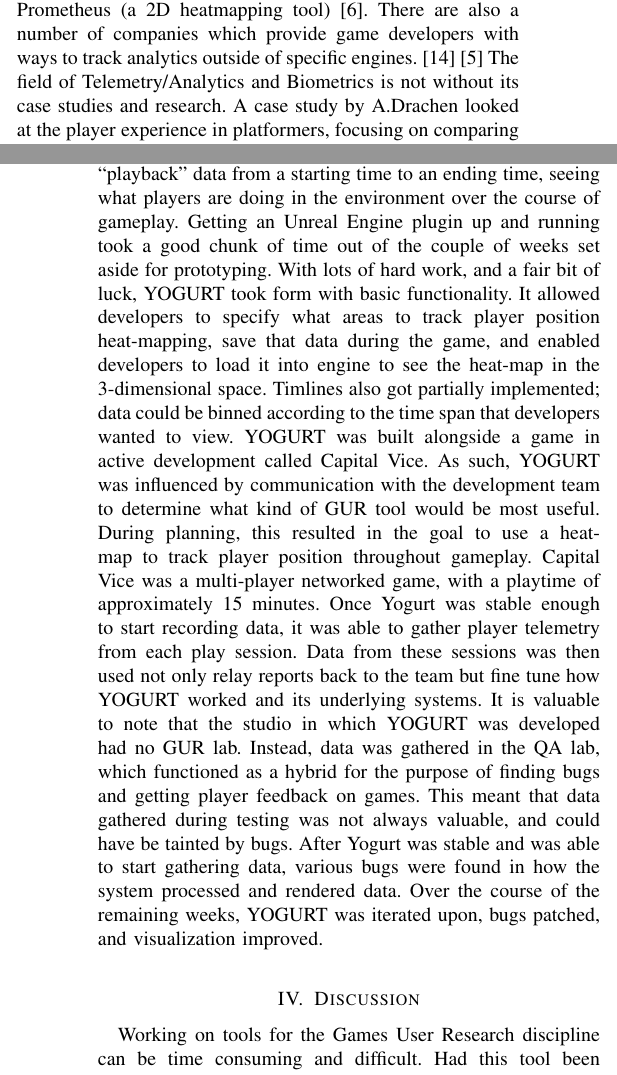
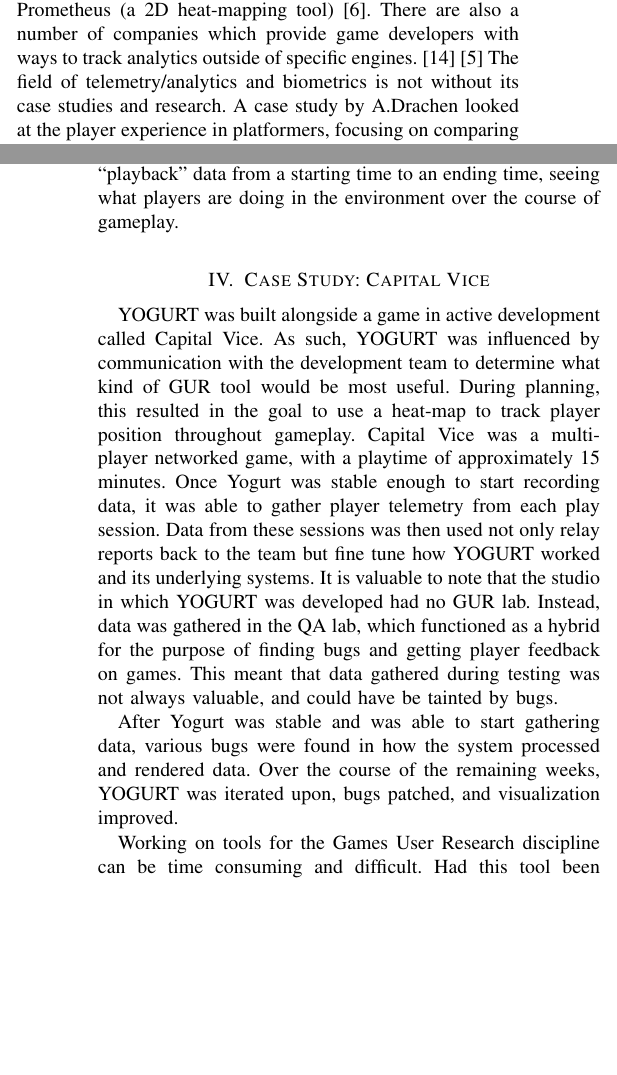
Before and after one commit to temportalflux/YOGURT-docs, a LaTeX paper (bare_jrnl.tex): two parts of the columns of pages 1 and 2 of 3, joined at a grey line, cut so that both start at the same text, the shorter picture padded with empty space. Compiled offline with pdfLaTeX.

Commit message:
Move some content around to start working on what yOGURT actually is

```diff
--- a/bare_jrnl.tex
+++ b/bare_jrnl.tex
@@ -404,22 +404,36 @@
 
 The field of Games User Research (otherwise known as GUR) isn’t exactly a new field in game development. In fact, its been around a while. GUR is the practice of analyzing user experience (UX) for the purpose of improving that same experience. That said, it has only been formally recognized as a discipline within the games industry in the last decade \cite{gur-ch2}. For some studios, user experience research may tend to fall under the umbrella category of quality assurance (QA) testing, as it’s more convenient to test the game for bugs and experience all at once. There is a clear distinction in intent when it comes to QA vs GUR testing. Per definition, Quality Assurance testing is meant to test the quality of a game - to find bugs so that these bugs can be fixed so that the game is more stable. The purpose of Games User Research testing, however, is to collecting, analyzing, and act upon on data pertaining to the user’s experience of a game for the purpose of improving said experience. In short, QA is the practice of making a game bug free, whereas GUR must assume a game is stable and looks at how to give players the most enjoyable experience.
 Games User Research can come in many forms. There are some companies like Player Research who have departments solely dedicated to GUR testing and analysis, and have even looked at best ways to set up a GUR lab \cite{gur-ch6}. Many studios use surveys as one way to gather knowledge on the player experience \cite{gur-ch9}. Surveys are by far the easiest to set up, but have pitfalls due to the reliance on player memory and transparency. There many are other ways to observe the player experience; recording video of players as they play the game, keeping track of player comments, the Think Aloud protocol, using other inputs like the Hopson Boxes, or utilizing biometrics. \cite{gur-ch11} \cite{gur-ch12} \cite{gur-ch16} All that said thought, one of the most useful forms of data collection involves analytics/telemetry, and requires minimal or no effort on the part of the player. \cite{gur-ch19} Analytics provide a concrete way for developers to see what players are doing in their game, or what is happening to them, so that as developers, they can make more informed decisions. At its core, this means gathering data, analysis, visualization, reporting, and taking action. \cite{gur-ch19}
-Individual companies and engine developers alike have already started integrating analytics into their games and platforms. Unity presented a talk during Unite 2015 which showed off their 3-dimensional heatmapping in engine \cite{unite2015}, not to mention Unity has a whole section of their pipeline dedicated to tracking game analytics. There are individual developers out there who have made analytical tools before, such as Prometheus (a 2D heatmapping tool) \cite{gibbs}. There are also a number of companies which provide game developers with ways to track analytics outside of specific engines. \cite{simpleusability} \cite{drachen} The field of Telemetry/Analytics and Biometrics is not without its case studies and research. A case study by A.Drachen looked at the player experience in platformers, focusing on comparing the difficulty of tasks with the errors made in each task. \cite{wehbe} A paper on the theoretical mathematics behind how to create heatmaps by binning data with respect to the data vs the time it was recorded. \cite{kumatani} Tool suites and studies which explore the best way to interpret player emotional state, using technology such as webcams and bpm. \cite{dingli} A case study explored the best way to evaluate user interfaces using different evaluation methods. \cite{nielsen} In an article about Gameplay Approachability Principles, Heather Desurvire and Charlotte Wiberg compared GAP with usability testing and focuses on finding the best heuristics to evaluate player experience. \cite{desurvire} In a paper on gameplay flow and immersion, Lennart Nacke and Craig A. Lindley explore commonly used, yet vague terms to describe the player experience and how their definitions affect player research. \cite{nacke}
+Individual companies and engine developers alike have already started integrating analytics into their games and platforms. Unity presented a talk during Unite 2015 which showed off their 3-dimensional heat-mapping in engine \cite{unite2015}, not to mention Unity has a whole section of their pipeline dedicated to tracking game analytics. There are individual developers out there who have made analytical tools before, such as Prometheus (a 2D heat-mapping tool) \cite{gibbs}. There are also a number of companies which provide game developers with ways to track analytics outside of specific engines. \cite{simpleusability} \cite{drachen} The field of telemetry/analytics and biometrics is not without its case studies and research. A case study by A.Drachen looked at the player experience in platformers, focusing on comparing the difficulty of tasks with the errors made in each task. \cite{wehbe} A paper on the theoretical mathematics behind how to create heatmaps by binning data with respect to the data vs the time it was recorded. \cite{kumatani} Tool suites and studies which explore the best way to interpret player emotional state, using technology such as webcams and bpm. \cite{dingli} A case study explored the best way to evaluate user interfaces using different evaluation methods. \cite{nielsen} In an article about Gameplay Approachability Principles, Heather Desurvire and Charlotte Wiberg compared GAP with usability testing and focuses on finding the best heuristics to evaluate player experience. \cite{desurvire} In a paper on gameplay flow and immersion, Lennart Nacke and Craig A. Lindley explore commonly used, yet vague terms to describe the player experience and how their definitions affect player research. \cite{nacke}
 
 % needed in second column of first page if using \IEEEpubid
 %\IEEEpubidadjcol
 
 \section{YOGURT}
 
-The purpose of this study was to explore the GUR discipline, looking at problems and challenges as a programmer. As such, after gathering a fundamental understanding of the field, the next goal was to craft a proposal for a tool which would enter development. This tool eventually became known as Your Own Games User Research Toolset (YOGURT). YOGURT is a Unreal Engine 4 plugin which provides a framework for recording data during gameplay and loading it into the editor at a later point. At its inception, YOGURT was planned to have native support for heat-maps, as they are a frequently used tool for tracking anything from player movement to death rates to actions in the world to player emotional input (lookup Hopson Boxes). YOGURT was also planned to provide native support for a set of features called Timelines. This feature set would allow developers to bin/chunk data according to when they occurred during gameplay so that developers could view specific chunks of gameplay. It would also allow developers to “playback” data from a starting time to an ending time, seeing what players are doing in the environment over the course of gameplay.
-Getting an Unreal Engine plugin up and running took a good chunk of time out of the couple of weeks set aside for prototyping. With lots of hard work, and a fair bit of luck, YOGURT took form with basic functionality. It allowed developers to specify what areas to track player position heat-mapping, save that data during the game, and enabled developers to load it into engine to see the heat-map in the 3-dimensional space. Timlines also got partially implemented; data could be binned according to the time span that developers wanted to view.
+% super in detail and technical as to what YOGURT is
+% and how it is used
+% think of this as documentation for the plugin but with
+% more in terms of what is going on behind the scenes
+
+The purpose of this study was to explore the GUR discipline, looking at problems and challenges as a programmer. As such, after gathering a fundamental understanding of the field, the next goal was to craft a proposal for a tool which would enter development. This tool eventually became known as Your Own Games User Research Toolset (YOGURT). YOGURT is a Unreal Engine 4 plugin which provides a framework for recording data during gameplay and loading it into the editor at a later point.
+At its inception, YOGURT was planned to have native support for heat-maps, as they are a frequently used tool for tracking anything from player movement to death rates to actions in the world to player emotional input (lookup Hopson Boxes). YOGURT was also planned to provide native support for a set of features called Timelines. This feature set would allow developers to bin/chunk data according to when they occurred during gameplay so that developers could view specific chunks of gameplay. It would also allow developers to “playback” data from a starting time to an ending time, seeing what players are doing in the environment over the course of gameplay.
+
+%Getting an Unreal Engine plugin up and running took a good chunk of time out of the couple of weeks set aside for prototyping. With lots of hard work, and a fair bit of luck, YOGURT took form with basic functionality. It allowed developers to specify what areas to track player position heat-mapping, save that data during the game, and enabled developers to load it into engine to see the heat-map in the 3-dimensional space. Timelines also got partially implemented; data could be binned according to the time span that developers wanted to view.
+
+
+
+\section{Case Study: Capital Vice}
+% how is yogurt used and how was it tested through capital vice
+
 YOGURT was built alongside a game in active development called Capital Vice. As such, YOGURT was influenced by communication with the development team to determine what kind of GUR tool would be most useful. During planning, this resulted in the goal to use a heat-map to track player position throughout gameplay. Capital Vice was a multi-player networked game, with a playtime of approximately 15 minutes. Once Yogurt was stable enough to start recording data, it was able to gather player telemetry from each play session. Data from these sessions was then used not only relay reports back to the team but fine tune how YOGURT worked and its underlying systems. It is valuable to note that the studio in which YOGURT was developed had no GUR lab. Instead, data was gathered in the QA lab, which functioned as a hybrid for the purpose of finding bugs and getting player feedback on games. This meant that data gathered during testing was not always valuable, and could have be tainted by bugs.
+
 After Yogurt was stable and was able to start gathering data, various bugs were found in how the system processed and rendered data. Over the course of the remaining weeks, YOGURT was iterated upon, bugs patched, and visualization improved.
 
-\section{Discussion}
+Working on tools for the Games User Research discipline can be time consuming and difficult. Had this tool been developed in isolation, it would not have been as easy to iterate and find bugs. The reality was though, that YOGURT was developed in tandem with a game in the prototyping phase. As such, it allowed development to be informed by lenses of both data science and game development. This style of development also allowed for easy access to be able to internally adjust the tool as the game team needed to.
 
-Working on tools for the Games User Research discipline can be time consuming and difficult. Had this tool been developed in isolation, it would not have been as easy to iterate and find bugs. The reality was though, that YOGURT was developed in tandem with a game in the prototyping phase. As such, it allowed development to be informed by lenses of both data science and game development. This style of development also allowed for easy access to be able to internally adjust the tool as the game team needed to.
 Starting this process of iteration as early as possible was also critical to YOGURTS success. Gathering the perspectives and goals of the developer team to get a proof of concept working early can make or break a tool. Actually working with a game team allowed both teams to focus in and cater specific data modules depending on what kind of data would be useful for game iteration. Scope and feature creep exist in this realm, just like any other software or development realm. Some features of YOGURT were cut due to time constraints and bugs, like parts of timelines. As a data scientist, having control of the tool to design, create, and iterate on has been extremely useful. Data science is not the end all be all though. YOGURT would not have been as successful without the skills and insight that come from programmers in the game field.
+
 All that said, the most critical portion to creating any good tool comes down to scalability. When it comes to constructing a GUR tool, it is especially important to be sure that the core of what your working on is modular. Modularity can enable rapid iteration and testing when done right, or cause weeks of delays and refactoring if done wrong. At one point or another, the development team may ask for something you, as a programmer or data scientist, hadn’t thought of. So as a programmer participating and innovating in the GUR field, it is incredibly valuable to have a tool which you can easily add another module to and it still work basically the same.
 
 \section{Future Works}
```
